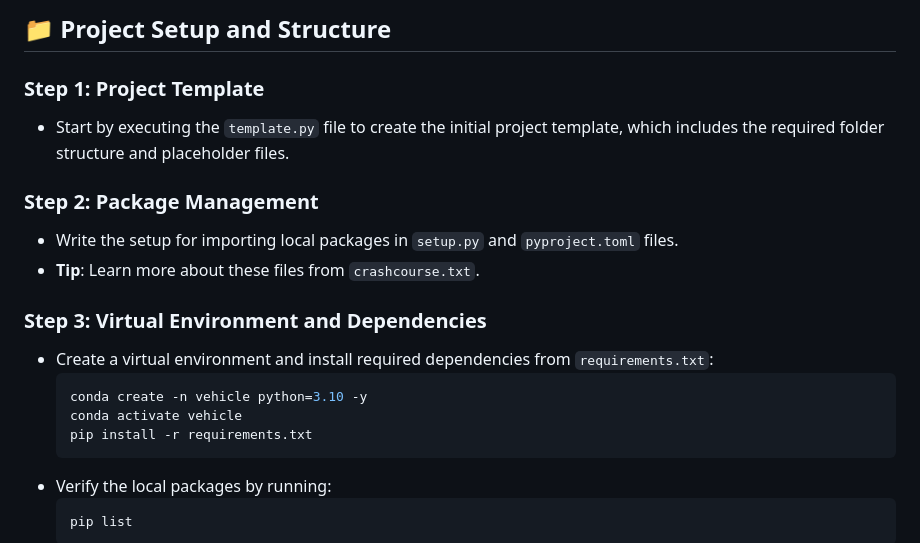
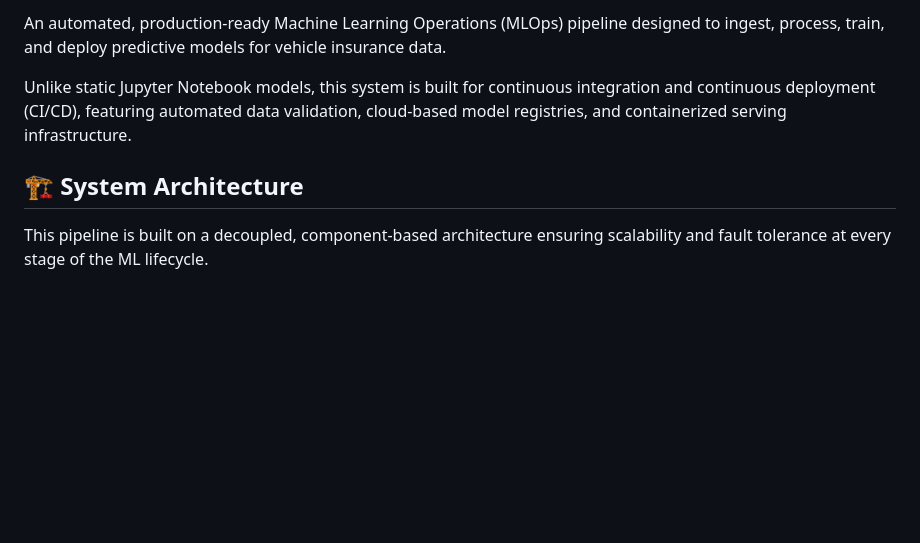
Before and after one commit to DHRUVBSTHAKUR/MLOPS-VEHICLE-INSURENCE, a Markdown page: README.md, the part around one of its changes. Rendered like a GitHub page; blank space fills up the shorter version.

````diff
--- a/README.md
+++ b/README.md
@@ -6,22 +6,9 @@ Welcome to this MLOps project, designed to demonstrate a robust pipeline for man
 
-## 📁 Project Setup and Structure
+An automated, production-ready Machine Learning Operations (MLOps) pipeline designed to ingest, process, train, and deploy predictive models for vehicle insurance data.
 
-### Step 1: Project Template
-- Start by executing the `template.py` file to create the initial project template, which includes the required folder structure and placeholder files.
+Unlike static Jupyter Notebook models, this system is built for continuous integration and continuous deployment (CI/CD), featuring automated data validation, cloud-based model registries, and containerized serving infrastructure.
 
-### Step 2: Package Management
-- Write the setup for importing local packages in `setup.py` and `pyproject.toml` files.
-- **Tip**: Learn more about these files from `crashcourse.txt`.
+## 🏗️ System Architecture
 
-### Step 3: Virtual Environment and Dependencies
-- Create a virtual environment and install required dependencies from `requirements.txt`:
-  ```bash
-  conda create -n vehicle python=3.10 -y
-  conda activate vehicle
-  pip install -r requirements.txt
-  ```
-- Verify the local packages by running:
-  ```bash
-  pip list
-  ```
+This pipeline is built on a decoupled, component-based architecture ensuring scalability and fault tolerance at every stage of the ML lifecycle.
 
````
Also changed, not shown: other parts of README.md (+50 -125 lines).
